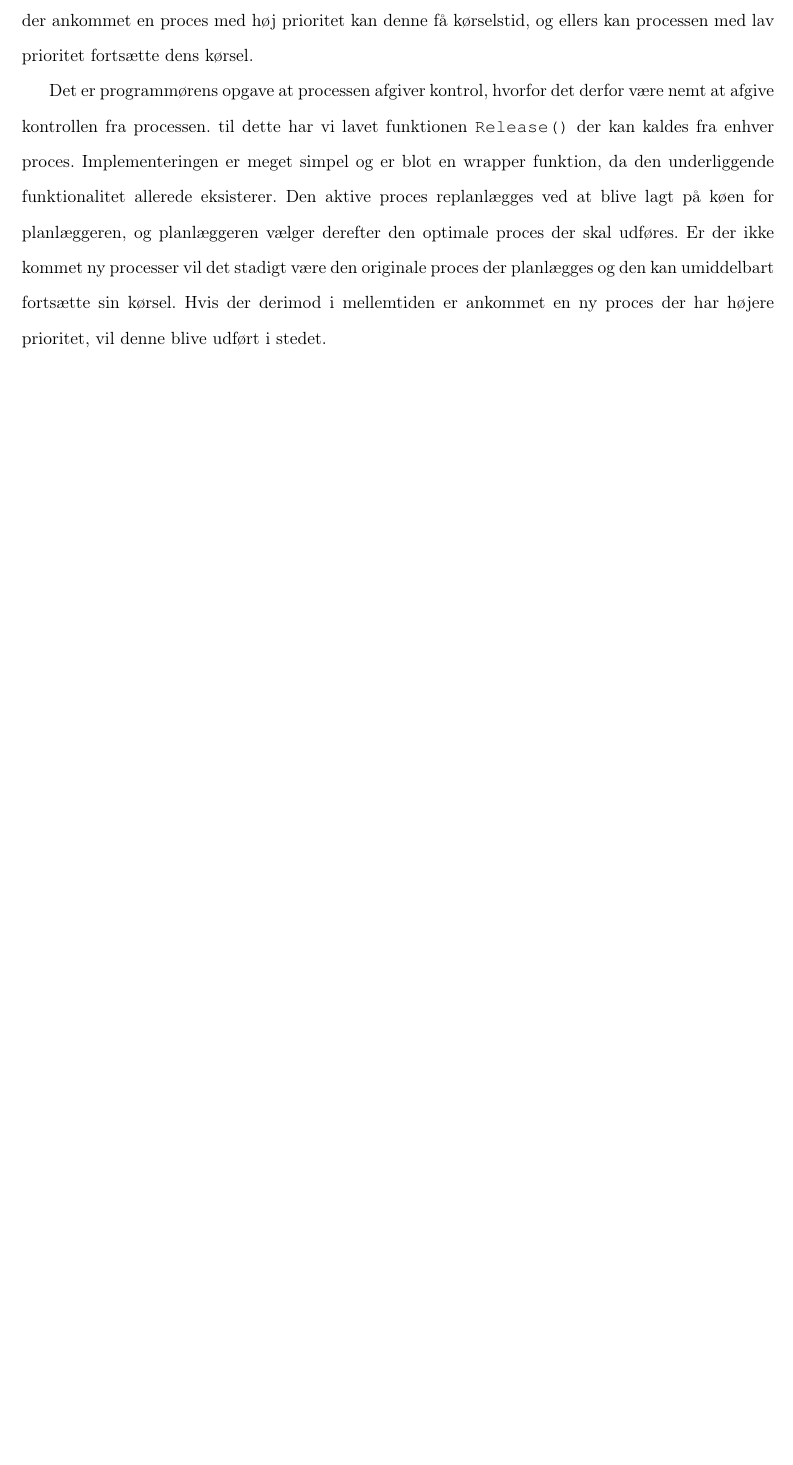
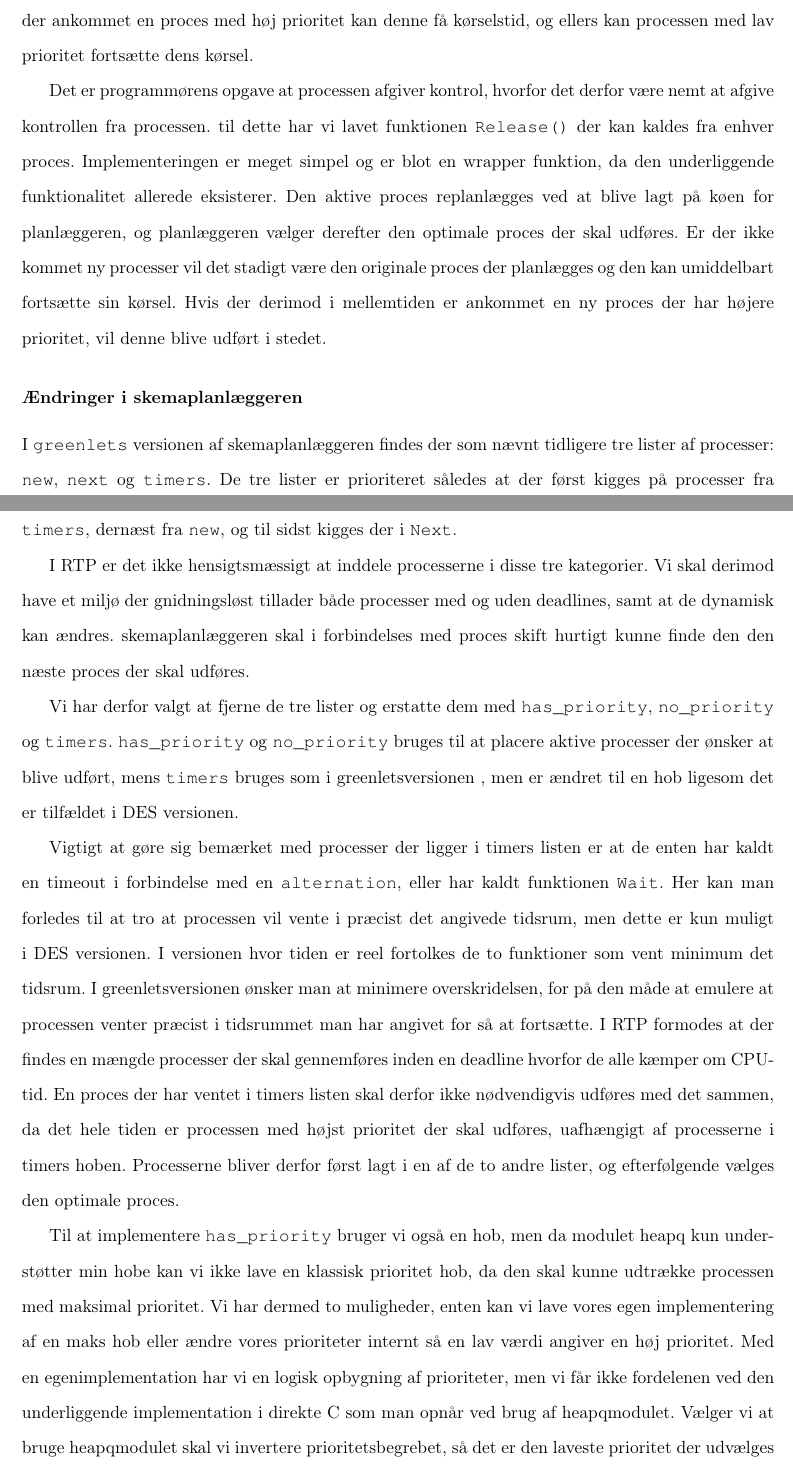
Before and after one commit to shamran/TimedPyCSP, a LaTeX book (report/skelet.tex, which reads report/deadline/implementation.tex): part of page 11 of 12 before the commit and two parts of pages 11 and 12 of 14 after it, the two joined at a grey line, cut so that both start at the same text, the shorter picture padded with empty space. Compiled offline with pdfLaTeX.

Commit message:
skrevet om lister

```diff
--- a/report/deadline/implementation.tex
+++ b/report/deadline/implementation.tex
@@ -22,6 +25,17 @@ Da vi ikke har mulighed for PyCSP at have preempting, kan  man risikere at en pr
 Det er programmørens opgave at processen afgiver kontrol, hvorfor det  derfor være nemt at afgive kontrollen fra processen. til dette har vi lavet funktionen \code{Release()} der kan kaldes fra enhver proces.
 Implementeringen er meget simpel og er blot en wrapper funktion, da den underliggende funktionalitet allerede eksisterer. Den aktive proces replanlægges ved at blive lagt på køen for planlæggeren, og planlæggeren vælger derefter den optimale proces der skal udføres. Er der ikke kommet ny processer vil det stadigt være den originale proces der planlægges og den kan umiddelbart fortsætte sin kørsel. Hvis der derimod i mellemtiden er ankommet en ny proces der har højere prioritet, vil denne blive udført i stedet.
 
+\subsubsection{Ændringer i \sched en}
+I \code{greenlets} versionen af \sched en findes der som nævnt tidligere tre lister af processer: \code{new}, \code{next} og \code{timers}. De tre lister er prioriteret således at der først kigges på processer fra \code{timers}, dernæst fra \code{new}, og til sidst kigges der i \code{Next}.
+
+I RTP er det ikke hensigtsmæssigt at inddele processerne i disse tre  kategorier. Vi skal derimod have et miljø der gnidningsløst tillader både processer med og uden deadlines, samt at de dynamisk kan ændres. \sched en skal i forbindelses med proces skift hurtigt kunne finde den den næste proces der skal udføres.
+
+Vi har derfor valgt at fjerne  de tre lister og erstatte dem  med \code{has\_priority},  \code{no\_priority} og \code{timers}. \code{has\_priority} og  \code{no\_priority}  bruges til at placere  aktive processer der ønsker at blive udført, mens  \code{timers} bruges som i greenletsversionen , men er ændret til en  hob ligesom det er tilfældet i \des versionen.
+
+Vigtigt at gøre sig bemærket med processer der ligger i timers  listen er at de enten har kaldt en timeout i forbindelse med en \code{alternation}, eller har kaldt funktionen  \code{Wait}. Her kan man forledes til at tro at processen vil vente i præcist det angivede tidsrum, men dette er kun  muligt i \des versionen. I versionen hvor tiden er reel fortolkes de to funktioner som vent  minimum det tidsrum. I greenletsversionen ønsker man at minimere overskridelsen, for på den måde at emulere at processen venter præcist i tidsrummet man har angivet for så at fortsætte. I RTP formodes at der findes en mængde processer der skal gennemføres inden en deadline hvorfor de alle kæmper om CPU-tid. En proces der har ventet i timers listen skal derfor ikke nødvendigvis udføres med det sammen, da det hele tiden er processen med højst prioritet der skal udføres, uafhængigt af processerne i timers hoben. Processerne bliver derfor først lagt i en af de to andre lister, og efterfølgende vælges den optimale proces.
+
+Til at implementere \code{has\_priority} bruger vi også en hob, men da modulet heapq  kun understøtter min hobe kan vi ikke lave en klassisk prioritet hob, da den skal kunne udtrække processen med maksimal prioritet. Vi har dermed to muligheder, enten kan vi lave vores egen implementering af en maks hob eller ændre vores prioriteter internt så en lav værdi angiver en høj prioritet. Med en egenimplementation har vi en  logisk opbygning af prioriteter, men vi får ikke fordelenen ved den underliggende implementation i direkte C som man opnår ved brug af heapqmodulet. Vælger vi at bruge heapqmodulet skal vi invertere prioritetsbegrebet, så det er den laveste prioritet der udvælges først. Dette er dog ikke et problem  i vores tilfælde og vi kan nemt opnå den ønskede effekt ved at bruge en proces deadline som dens prioritet. Her vil en lav deadline betyde at processen snart skal være færdig hvilket skal resultere i en høj prioritet.
+Vi kan derfor blot benytte en proces deadline som dens prioritet og benytte en min hob. Hvis man i en fremtidig version ønsker at processerne kan have en valgfri prioritet, kan man nemt implementere dette ved efterfølgende at mindske den udregnede prioritet, da dette vil resultere i at processen bliver udført tidligere.
 
 
 \begin{itemize}
```
Also changed, not shown: report/deadline/implementation.tex (3 more changed lines).
